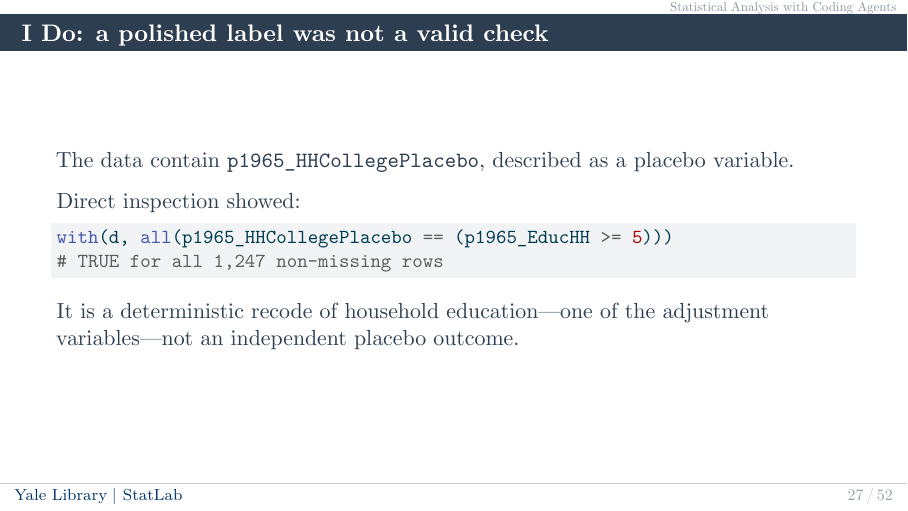
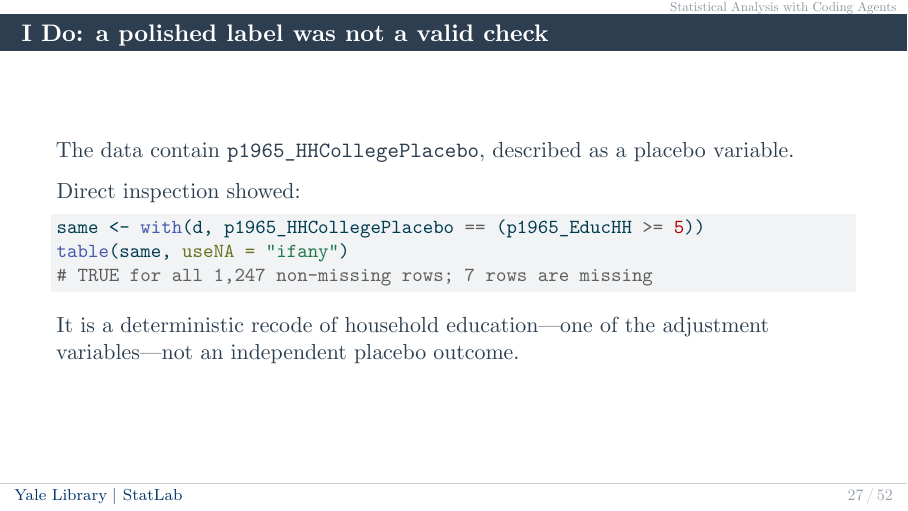
Before and after one commit to YaleLibraryStatLab/claude-data-analysis, a Quarto document (workshop/claude-data-analysis.qmd): page 29 of 54. The pictures show the output file workshop/claude-data-analysis.pdf that the author committed with the source.

Commit message:
minor update

````diff
--- a/workshop/claude-data-analysis.qmd
+++ b/workshop/claude-data-analysis.qmd
@@ -458,8 +458,9 @@ The data contain `p1965_HHCollegePlacebo`, described as a placebo variable.
 Direct inspection showed:
 
 ```r
-with(d, all(p1965_HHCollegePlacebo == (p1965_EducHH >= 5)))
-# TRUE for all 1,247 non-missing rows
+same <- with(d, p1965_HHCollegePlacebo == (p1965_EducHH >= 5))
+table(same, useNA = "ifany")
+# TRUE for all 1,247 non-missing rows; 7 rows are missing
 ```
 
 It is a deterministic recode of household education—one of the adjustment variables—not an independent placebo outcome.
````
Also changed, not shown: workshop/claude-data-analysis.pdf.
